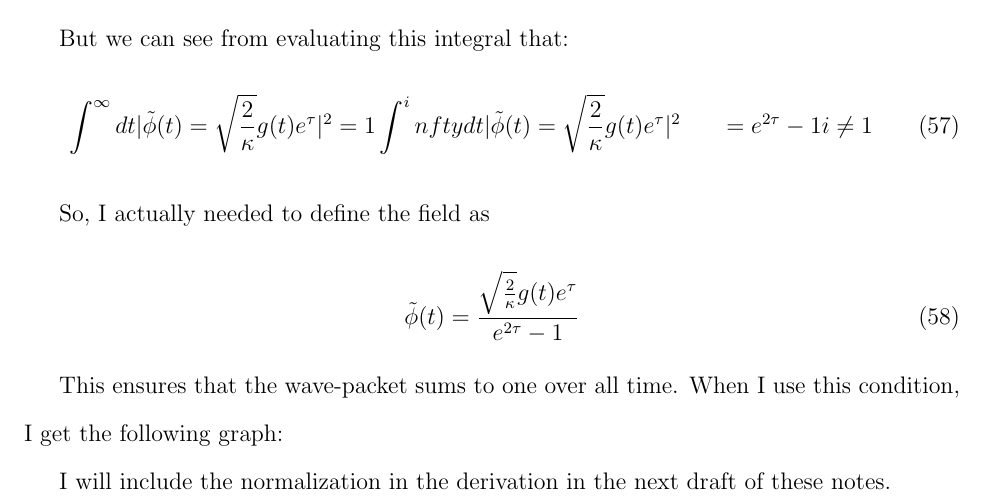
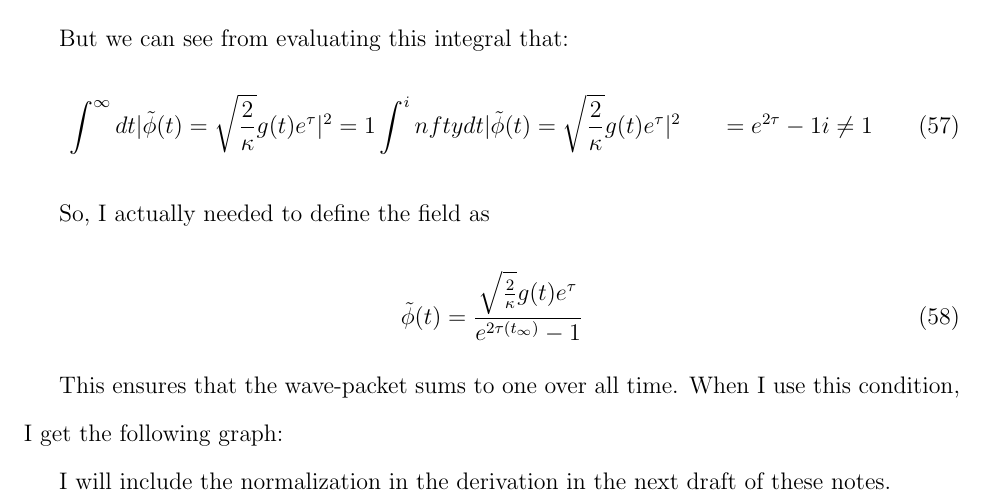
Before and after one commit to aasgreen/photon-bunching, a LaTeX document (bsplit.tex): part of page 10 of 12, cut so that both start at the same text. Compiled offline with pdfLaTeX.

Commit message:
Fixed normalization problems, produce more correct results, still need to update derivation to include normalization. Now small fix as well!

```diff
--- a/bsplit.tex
+++ b/bsplit.tex
@@ -271,7 +271,7 @@ But we can see from evaluating this integral that:
 So, I actually needed to define the field as
 
 \begin{equation}
-\tilde{\phi}(t)=\frac{\sqrt{\frac{2}{\kappa}}g(t)e^{\tau}}{e^{2\tau}-1}
+\tilde{\phi}(t)=\frac{\sqrt{\frac{2}{\kappa}}g(t)e^{\tau}}{e^{2\tau(t_\infty)}-1}
 \end{equation}
 
 This ensures that the wave-packet sums to one over all time. When I use this
```
